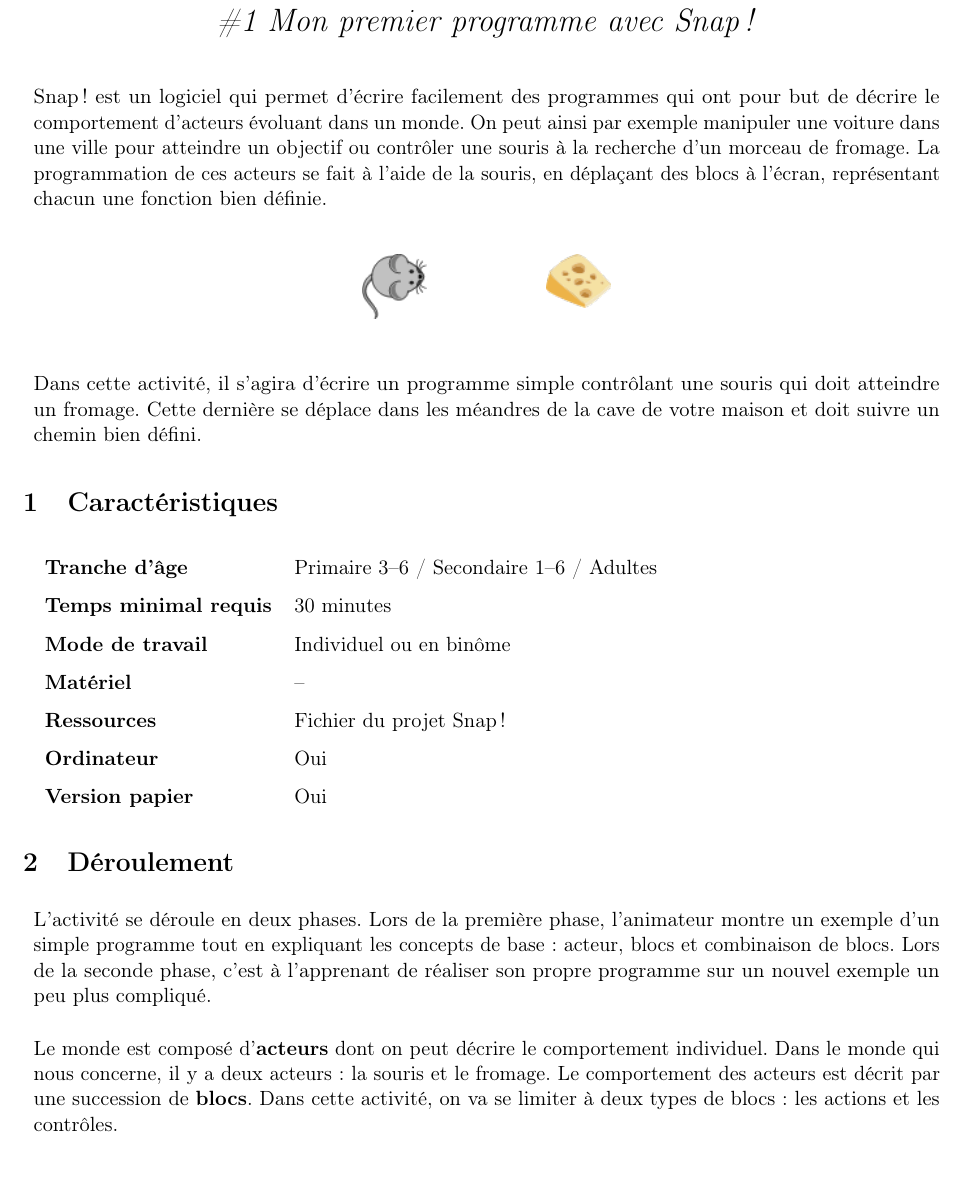
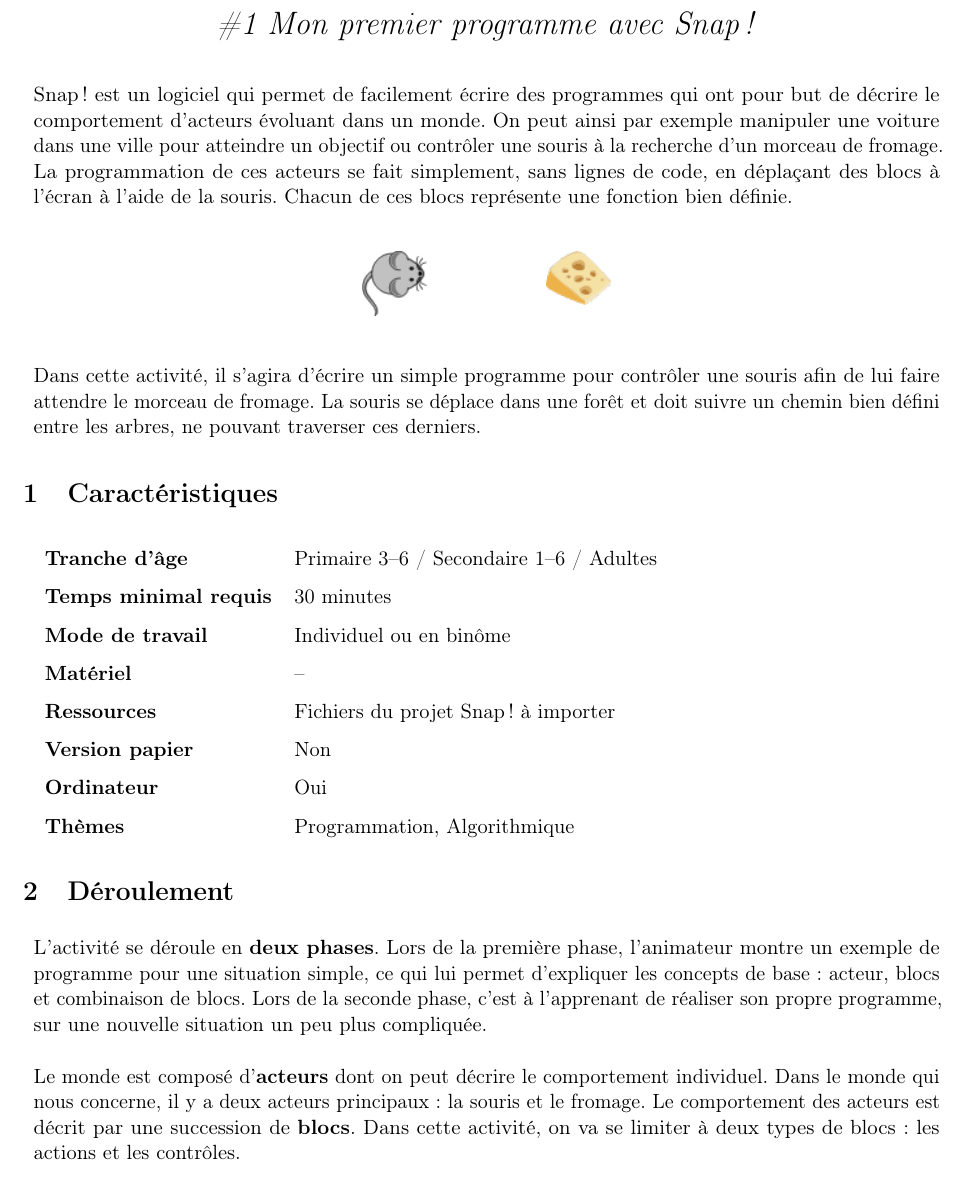
Before and after one commit to CSITEd/Workshops, a LaTeX document (activities/programming/1/CSITEd-activity1.tex): part of page 1 of 5, cut so that both start at the same text. Compiled offline with pdfLaTeX; the source files are stored in an older character set and shown here as Unicode.

Commit message:
Review and rewriting
Changed some wording in the introduction of the document

```diff
--- a/activities/programming/1/CSITEd-activity1.tex
+++ b/activities/programming/1/CSITEd-activity1.tex
@@ -50,7 +50,7 @@
 
 % - - - - - - - - - - - - - - - - - - - - - - - - - - - - - - - - - - - - - - - - - - - - - - - - - - - - - -
 
-Snap! est un logiciel qui permet d'écrire facilement des programmes qui ont pour but de décrire le comportement d'acteurs évoluant dans un monde. On peut ainsi par exemple manipuler une voiture dans une ville pour atteindre un objectif ou contrôler une souris à la recherche d'un morceau de fromage. La programmation de ces acteurs se fait à l'aide de la souris, en déplaçant des blocs à l'écran, représentant chacun une fonction bien définie.
+Snap! est un logiciel qui permet de facilement écrire des programmes qui ont pour but de décrire le comportement d'acteurs évoluant dans un monde. On peut ainsi par exemple manipuler une voiture dans une ville pour atteindre un objectif ou contrôler une souris à la recherche d'un morceau de fromage. La programmation de ces acteurs se fait simplement, sans lignes de code, en déplaçant des blocs à l'écran à l'aide de la souris. Chacun de ces blocs représente une fonction bien définie.
 
 \begin{center}
 	\includegraphics[width=1.2cm]{images/mouse.png}
@@ -58,7 +58,7 @@
 	\raisebox{2mm}{\includegraphics[width=1.2cm]{images/cheese.png}}
 \end{center}
 
-Dans cette activité, il s'agira d'écrire un programme simple contrôlant une souris qui doit atteindre un fromage. Cette dernière se déplace dans les méandres de la cave de votre maison et doit suivre un chemin bien défini.
+Dans cette activité, il s'agira d'écrire un simple programme pour contrôler une souris afin de lui faire attendre le morceau de fromage. La souris se déplace dans une forêt et doit suivre un chemin bien défini entre les arbres, ne pouvant traverser ces derniers.
 
 % - - - - - - - - - - - - - - - - - - - - - - - - - - - - - - - - - - - - - - - - - - - - - - - - - - - - - -
 
@@ -70,18 +70,19 @@
 	Temps minimal requis & 30 minutes \\
 	Mode de travail & Individuel ou en binôme \\
 	Matériel & -- \\
-	Ressources & Fichier du projet Snap! \\
+	Ressources & Fichiers du projet Snap! à importer \\
+	Version papier & Non \\
 	Ordinateur & Oui \\
-	Version papier & Oui
+	Thèmes & Programmation, Algorithmique
 \end{tabular}}
 
 % - - - - - - - - - - - - - - - - - - - - - - - - - - - - - - - - - - - - - - - - - - - - - - - - - - - - - -
 
 \section{Déroulement}
 
-L'activité se déroule en deux phases. Lors de la première phase, l'animateur montre un exemple d'un simple programme tout en expliquant les concepts de base : acteur, blocs et combinaison de blocs. Lors de la seconde phase, c'est à l'apprenant de réaliser son propre programme sur un nouvel exemple un peu plus compliqué.
+L'activité se déroule en \textbf{deux phases}. Lors de la première phase, l'animateur montre un exemple de programme pour une situation simple, ce qui lui permet d'expliquer les concepts de base : acteur, blocs et combinaison de blocs. Lors de la seconde phase, c'est à l'apprenant de réaliser son propre programme, sur une nouvelle situation un peu plus compliquée.
 
-Le monde est composé d'\textbf{acteurs} dont on peut décrire le comportement individuel. Dans le monde qui nous concerne, il y a deux acteurs : la souris et le fromage. Le comportement des acteurs est décrit par une succession de \textbf{blocs}. Dans cette activité, on va se limiter à deux types de blocs : les actions et les contrôles.
+Le monde est composé d'\textbf{acteurs} dont on peut décrire le comportement individuel. Dans le monde qui nous concerne, il y a deux acteurs principaux : la souris et le fromage. Le comportement des acteurs est décrit par une succession de \textbf{blocs}. Dans cette activité, on va se limiter à deux types de blocs : les actions et les contrôles.
 
 Les \textbf{blocs d'action} permettent de faire effectuer une action à un acteur. On va utiliser quatre blocs d'action dans cette activité :
 \begin{itemize}
```
